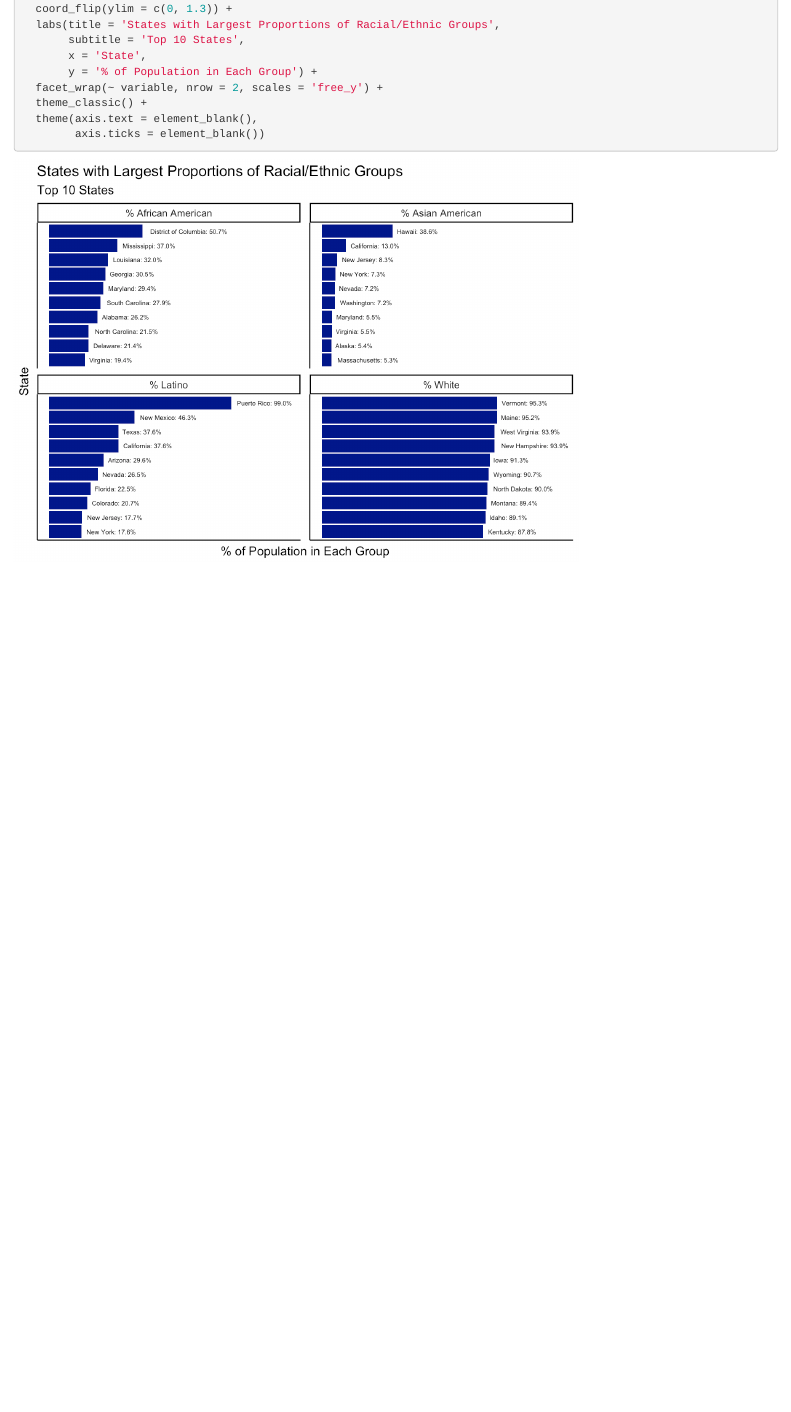
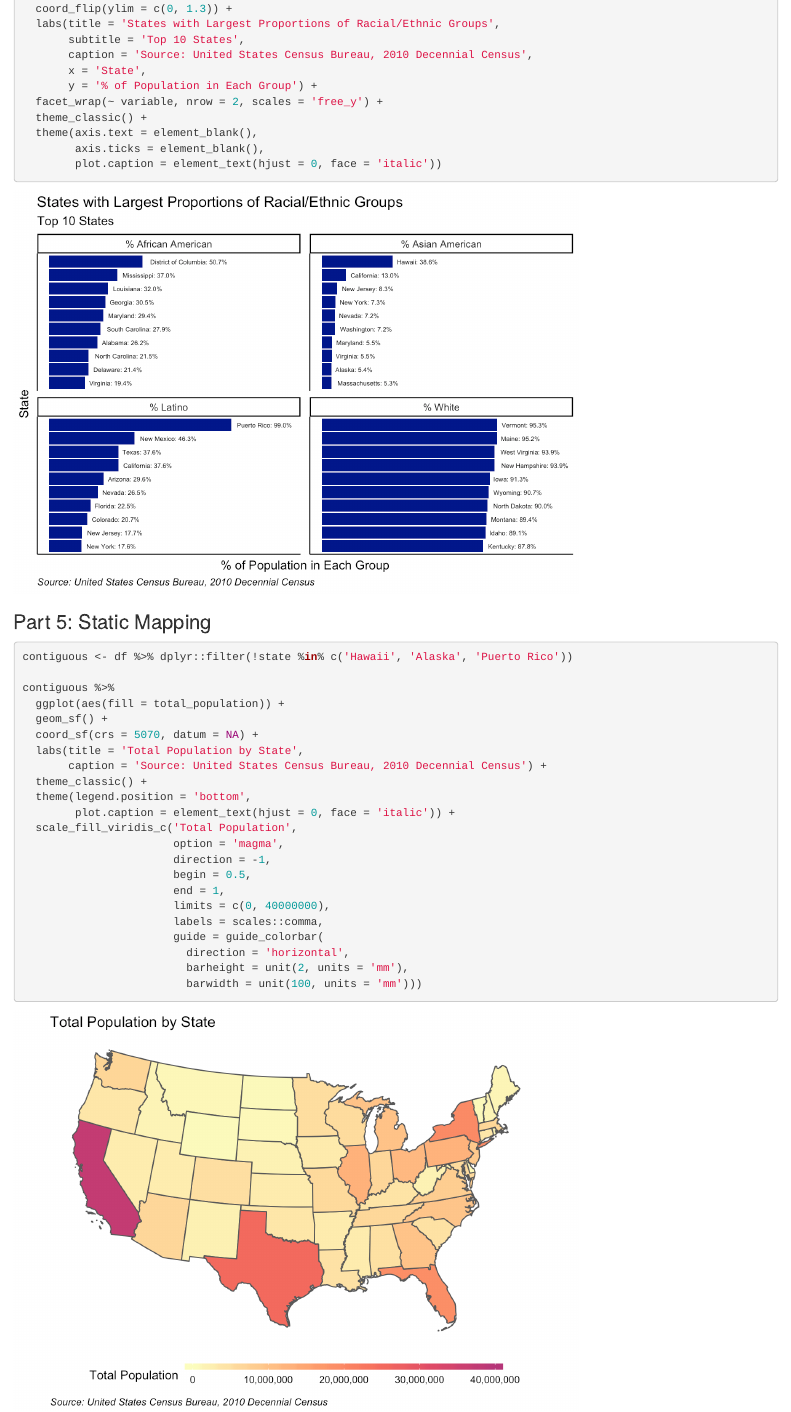
Before and after one commit to rbrellen/portfolio, an R Markdown document (graphing/graphing_state_population.Rmd): the page in a window 1100 px wide, from 6620 px down before the commit and from 6960 px down after it, so that both start at the same text. The pictures show the output file graphing/graphing_state_population.html that the author committed with the source, opened offline; library style sheets and scripts come from the installed R packages.

Commit message:
Add total population graph and map

````diff
--- a/graphing/graphing_state_population.Rmd
+++ b/graphing/graphing_state_population.Rmd
@@ -273,11 +298,40 @@ sorted_df %>%
   coord_flip(ylim = c(0, 1.3)) +
   labs(title = 'States with Largest Proportions of Racial/Ethnic Groups',
        subtitle = 'Top 10 States',
+       caption = 'Source: United States Census Bureau, 2010 Decennial Census',
        x = 'State',
        y = '% of Population in Each Group') +
   facet_wrap(~ variable, nrow = 2, scales = 'free_y') +
   theme_classic() +
   theme(axis.text = element_blank(),
-        axis.ticks = element_blank())
+        axis.ticks = element_blank(),
+        plot.caption = element_text(hjust = 0, face = 'italic'))
 
 ```
+
+### Part 5: Static Mapping
+
+```{r map-total-population, message = FALSE}
+contiguous <- df %>% dplyr::filter(!state %in% c('Hawaii', 'Alaska', 'Puerto Rico'))
+
+contiguous %>%
+  ggplot(aes(fill = total_population)) +
+  geom_sf() +
+  coord_sf(crs = 5070, datum = NA) +
+  labs(title = 'Total Population by State',
+       caption = 'Source: United States Census Bureau, 2010 Decennial Census') +
+  theme_classic() +
+  theme(legend.position = 'bottom',
+        plot.caption = element_text(hjust = 0, face = 'italic')) +
+  scale_fill_viridis_c('Total Population',
+                       option = 'magma',
+                       direction = -1,
+                       begin = 0.5,
+                       end = 1,
+                       limits = c(0, 40000000),
+                       labels = scales::comma,
+                       guide = guide_colorbar(
+                         direction = 'horizontal',
+                         barheight = unit(2, units = 'mm'),
+                         barwidth = unit(100, units = 'mm')))
+```
````
Also changed, not shown: graphing/graphing_state_population.html, graphing/graphing_state_population_files/figure-html/map-total-population-1.png (added), graphing/graphing_state_population_files/figure-html/top-ten-percentage-1.png (added), graphing/graphing_state_population_files/figure-html/top-ten-population-1.png (added), graphing/graphing_state_population_files/figure-html/total-population-1.png (added), graphing/graphing_state_population.Rmd (33 more changed lines).
